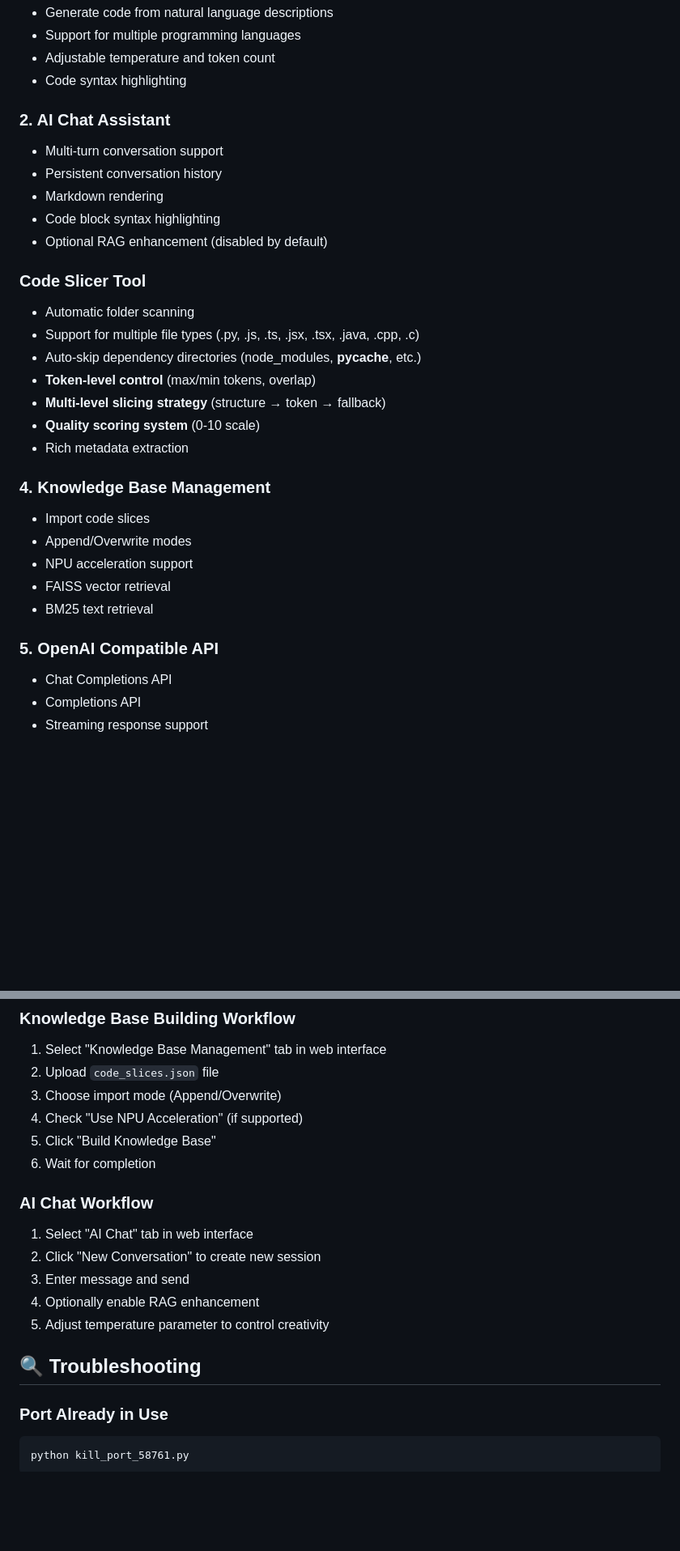
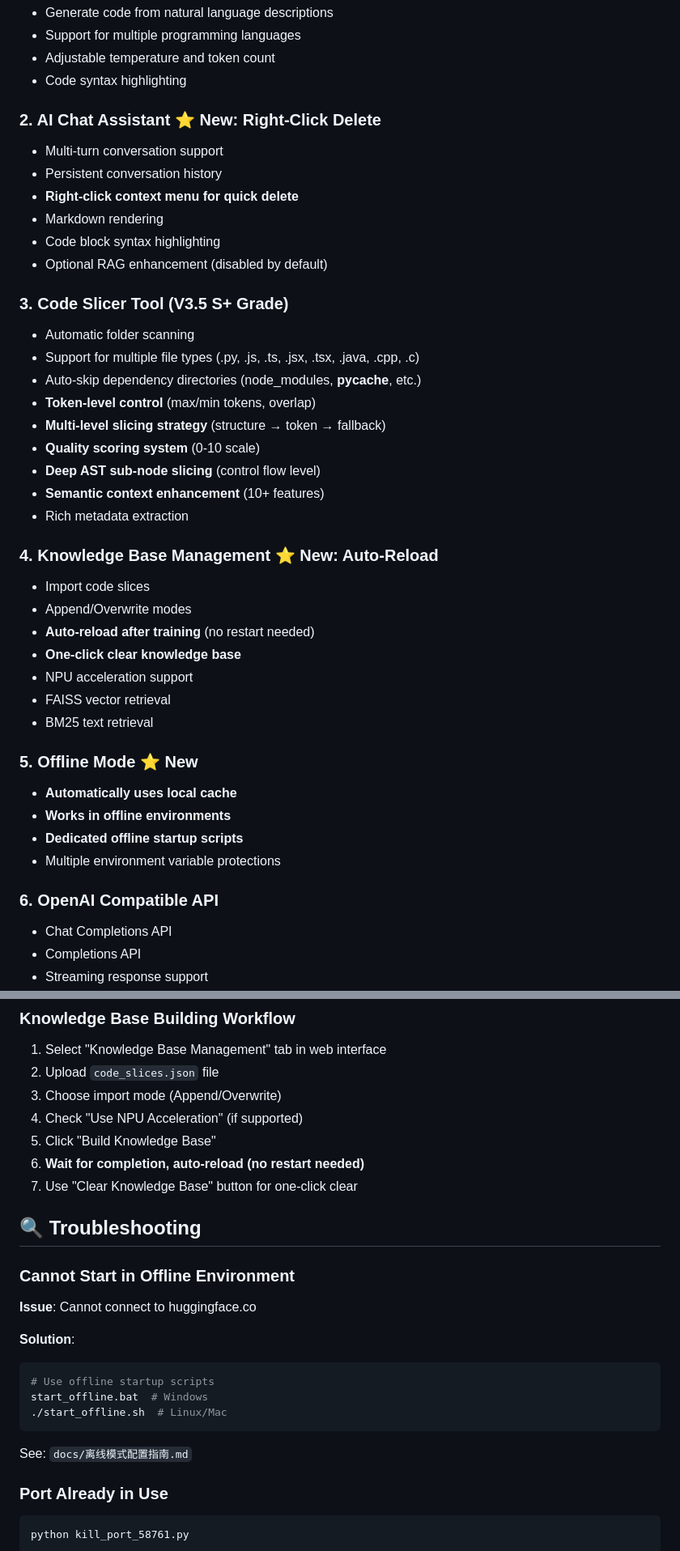
Before and after one commit to mamajunya/Pom-coder, a Markdown page: README.md, 2 parts joined by grey strips. Shown at 81% size. Drawn GitHub-style; blank space fills up the shorter version.

````diff
--- a/README.md
+++ b/README.md
@@ -41,30 +67,41 @@ Service will run at: http://localhost:58761
 - Adjustable temperature and token count
 - Code syntax highlighting
 
-### 2. AI Chat Assistant
+### 2. AI Chat Assistant ⭐ New: Right-Click Delete
 - Multi-turn conversation support
 - Persistent conversation history
+- **Right-click context menu for quick delete**
 - Markdown rendering
 - Code block syntax highlighting
 - Optional RAG enhancement (disabled by default)
 
-### Code Slicer Tool
+### 3. Code Slicer Tool (V3.5 S+ Grade)
 - Automatic folder scanning
 - Support for multiple file types (.py, .js, .ts, .jsx, .tsx, .java, .cpp, .c)
 - Auto-skip dependency directories (node_modules, __pycache__, etc.)
 - **Token-level control** (max/min tokens, overlap)
 - **Multi-level slicing strategy** (structure → token → fallback)
 - **Quality scoring system** (0-10 scale)
+- **Deep AST sub-node slicing** (control flow level)
+- **Semantic context enhancement** (10+ features)
 - Rich metadata extraction
 
-### 4. Knowledge Base Management
+### 4. Knowledge Base Management ⭐ New: Auto-Reload
 - Import code slices
 - Append/Overwrite modes
+- **Auto-reload after training** (no restart needed)
+- **One-click clear knowledge base**
 - NPU acceleration support
 - FAISS vector retrieval
 - BM25 text retrieval
 
-### 5. OpenAI Compatible API
+### 5. Offline Mode ⭐ New
+- **Automatically uses local cache**
+- **Works in offline environments**
+- **Dedicated offline startup scripts**
+- Multiple environment variable protections
+
+### 6. OpenAI Compatible API
 - Chat Completions API
 - Completions API
 - Streaming response support
@@ -196,17 +268,23 @@ python code_slicer.py
 3. Choose import mode (Append/Overwrite)
 4. Check "Use NPU Acceleration" (if supported)
 5. Click "Build Knowledge Base"
-6. Wait for completion
-
-### AI Chat Workflow
-
-1. Select "AI Chat" tab in web interface
-2. Click "New Conversation" to create new session
-3. Enter message and send
-4. Optionally enable RAG enhancement
-5. Adjust temperature parameter to control creativity
+6. **Wait for completion, auto-reload (no restart needed)**
+7. Use "Clear Knowledge Base" button for one-click clear
 
 ## 🔍 Troubleshooting
+
+### Cannot Start in Offline Environment
+
+**Issue**: Cannot connect to huggingface.co
+
+**Solution**:
+```bash
+# Use offline startup scripts
+start_offline.bat  # Windows
+./start_offline.sh  # Linux/Mac
+```
+
+See: `docs/离线模式配置指南.md`
 
 ### Port Already in Use
 ```bash
````
Also changed, not shown: other parts of README.md (+80 -1 lines), README_zh.md (+110 -14 lines).
